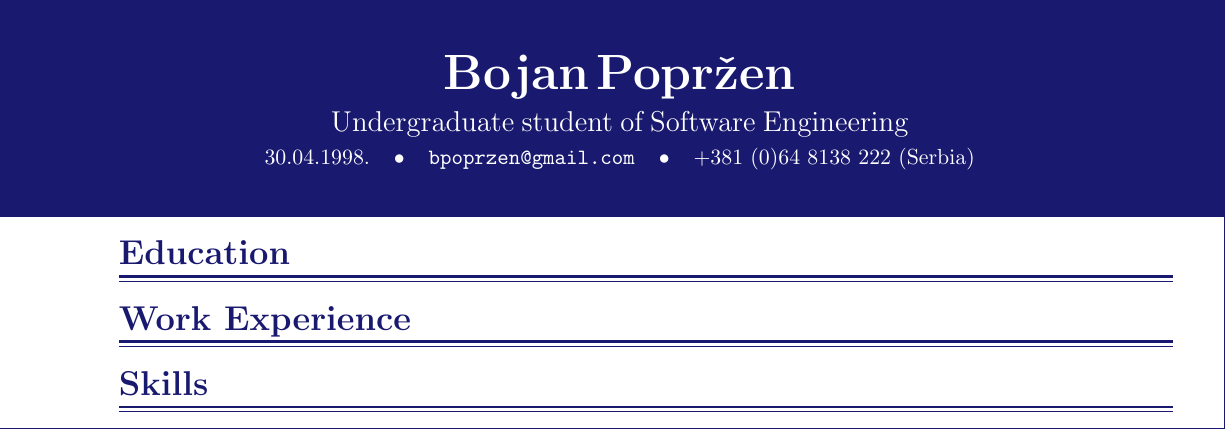
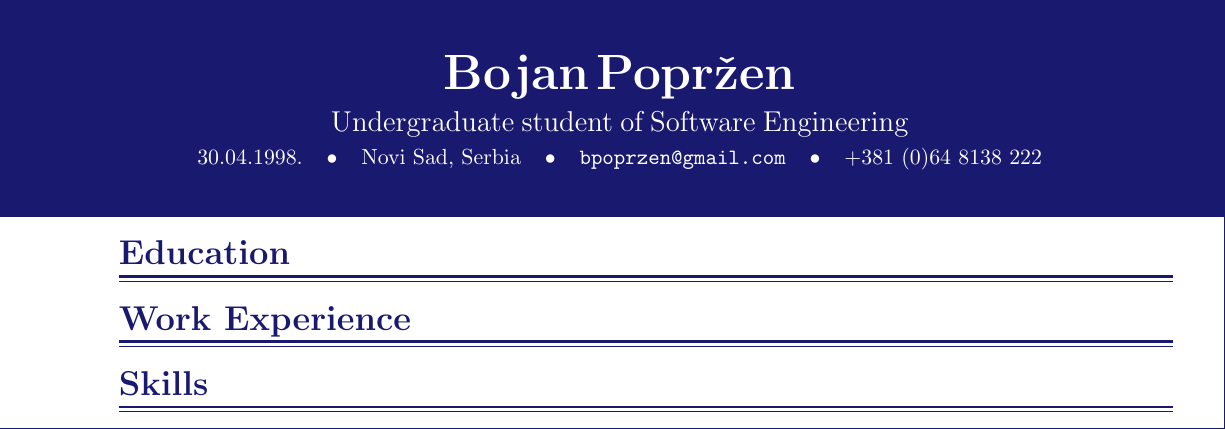
Before and after one commit to ele7ija/curriculum-vitae, a LaTeX CV (Bojan Popržen - Curriculum Vitae.tex): part of the page, cut so that both start at the same text. Compiled offline with pdfLaTeX.

Commit message:
Added the hometown

```diff
--- a/Bojan Popržen - Curriculum Vitae.tex
+++ b/Bojan Popržen - Curriculum Vitae.tex
@@ -62,10 +62,11 @@
 	% Tagline
 	{\Large Undergraduate student of Software Engineering} \\[0.25em]
 	% Contact data
-	{\begin{tabular}{c c c c c}
+	{\begin{tabular}{c c c c c c c}
 	30.04.1998. & \textbullet &
+	Novi Sad, Serbia & \textbullet &
 	{\tt bpoprzen@gmail.com} & \textbullet &
-	+381 (0)64 8138 222 (Serbia)
+	+381 (0)64 8138 222
 	\end{tabular}}  \\[0.25em]
 	}
 };
```
Also changed, not shown: Bojan Popržen - Curriculum Vitae.pdf.
